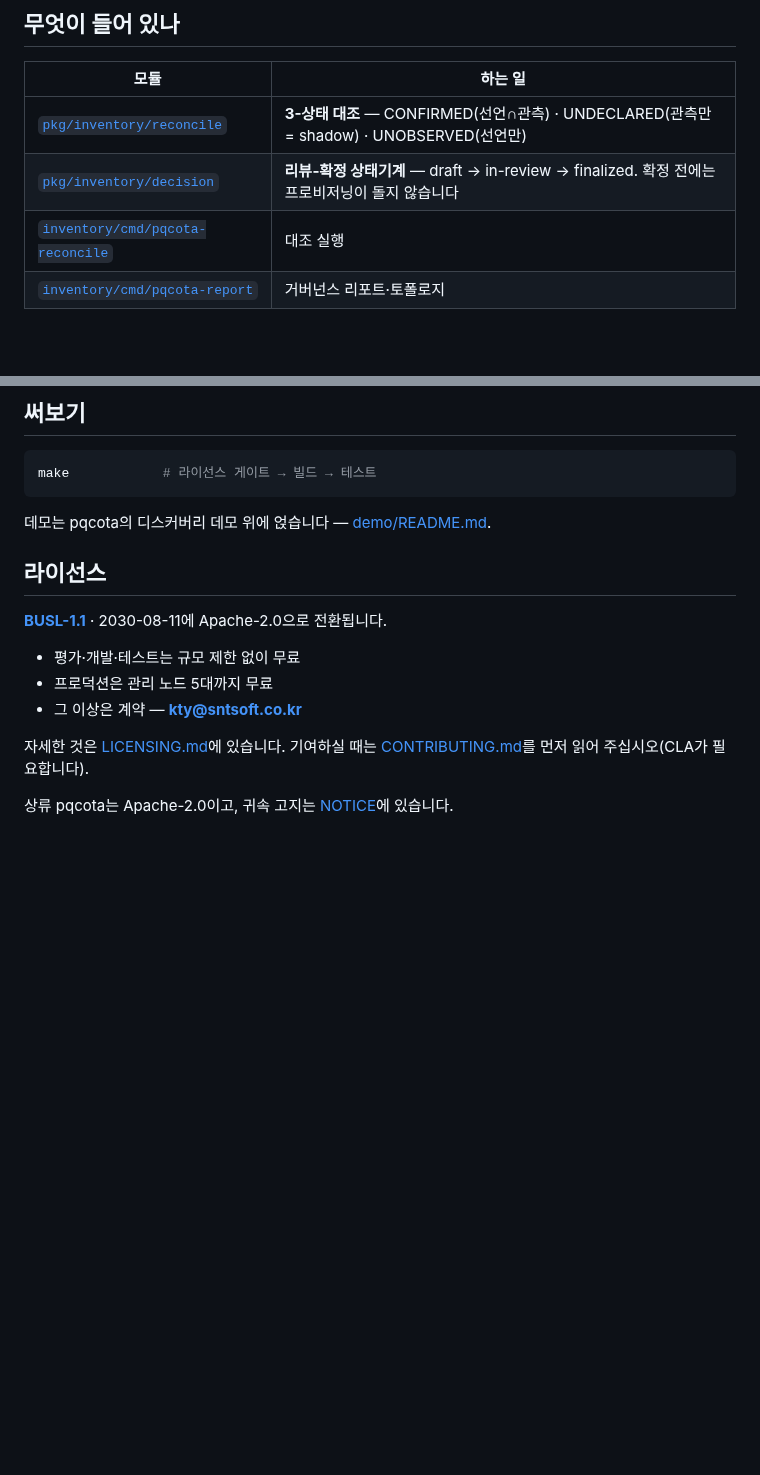
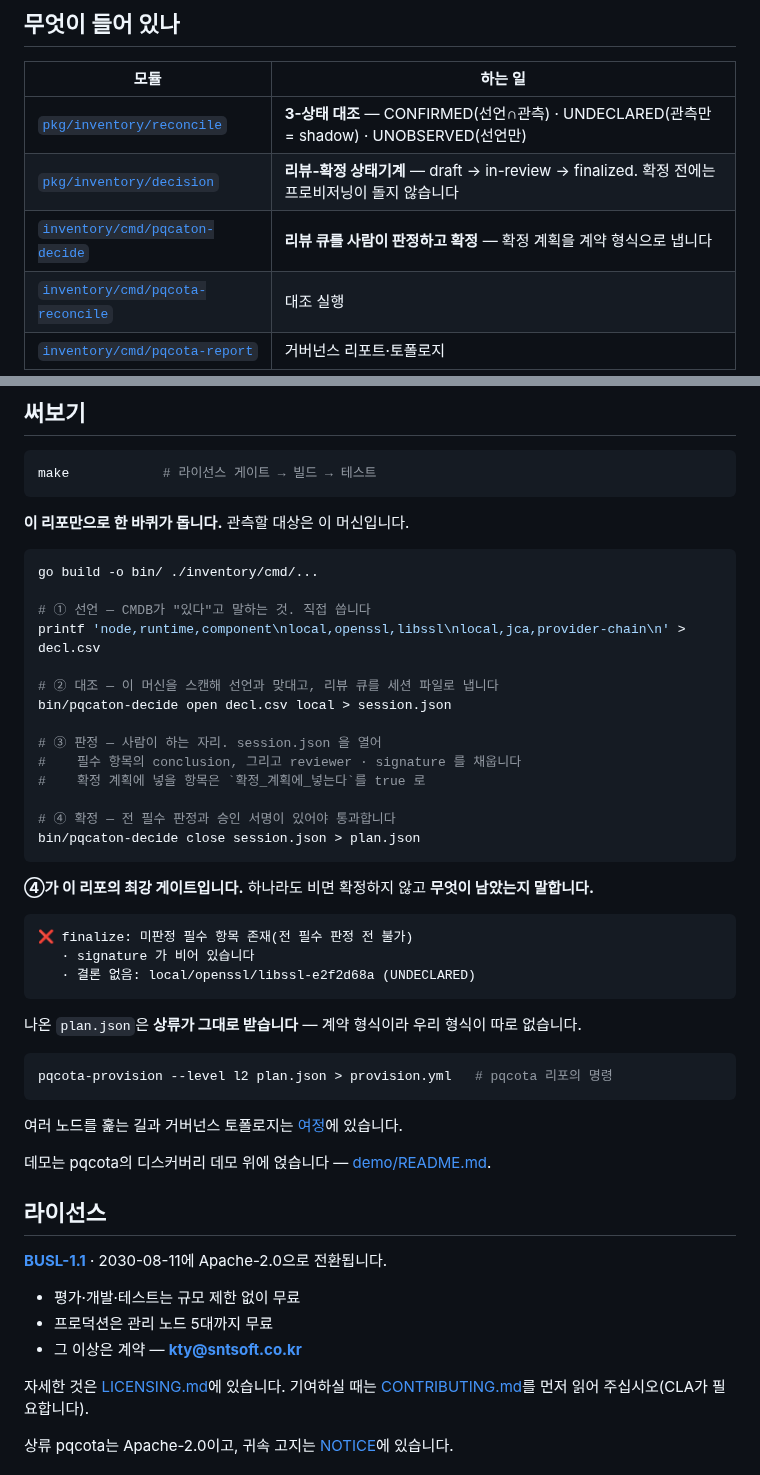
Before and after one commit to sntsoftgit/pqcaton, a Markdown page: README.md, 2 parts joined by grey strips. GitHub-like rendering; blank space fills up the shorter version.

````diff
--- a/README.md
+++ b/README.md
@@ -39,6 +39,7 @@ pqcota                          pqcaton
 |---|---|
 | [`pkg/inventory/reconcile`](pkg/inventory/reconcile) | **3-상태 대조** — CONFIRMED(선언∩관측) · UNDECLARED(관측만 = shadow) · UNOBSERVED(선언만) |
 | [`pkg/inventory/decision`](pkg/inventory/decision) | **리뷰-확정 상태기계** — draft → in-review → finalized. 확정 전에는 프로비저닝이 돌지 않습니다 |
+| [`inventory/cmd/pqcaton-decide`](inventory/cmd/pqcaton-decide) | **리뷰 큐를 사람이 판정하고 확정** — 확정 계획을 계약 형식으로 냅니다 |
 | [`inventory/cmd/pqcota-reconcile`](inventory/cmd/pqcota-reconcile) | 대조 실행 |
 | [`inventory/cmd/pqcota-report`](inventory/cmd/pqcota-report) | 거버넌스 리포트·토폴로지 |
 
@@ -59,6 +60,41 @@ pqcota                          pqcaton
 make            # 라이선스 게이트 → 빌드 → 테스트
 ```
 
+**이 리포만으로 한 바퀴가 돕니다.** 관측할 대상은 이 머신입니다.
+
+```bash
+go build -o bin/ ./inventory/cmd/...
+
+# ① 선언 — CMDB가 "있다"고 말하는 것. 직접 씁니다
+printf 'node,runtime,component\nlocal,openssl,libssl\nlocal,jca,provider-chain\n' > decl.csv
+
+# ② 대조 — 이 머신을 스캔해 선언과 맞대고, 리뷰 큐를 세션 파일로 냅니다
+bin/pqcaton-decide open decl.csv local > session.json
+
+# ③ 판정 — 사람이 하는 자리. session.json 을 열어
+#    필수 항목의 conclusion, 그리고 reviewer · signature 를 채웁니다
+#    확정 계획에 넣을 항목은 `확정_계획에_넣는다`를 true 로
+
+# ④ 확정 — 전 필수 판정과 승인 서명이 있어야 통과합니다
+bin/pqcaton-decide close session.json > plan.json
+```
+
+**④가 이 리포의 최강 게이트입니다.** 하나라도 비면 확정하지 않고 **무엇이 남았는지 말합니다.**
+
+```
+❌ finalize: 미판정 필수 항목 존재(전 필수 판정 전 불가)
+   · signature 가 비어 있습니다
+   · 결론 없음: local/openssl/libssl-e2f2d68a (UNDECLARED)
+```
+
+나온 `plan.json`은 **상류가 그대로 받습니다** — 계약 형식이라 우리 형식이 따로 없습니다.
+
+```bash
+pqcota-provision --level l2 plan.json > provision.yml   # pqcota 리포의 명령
+```
+
+여러 노드를 훑는 길과 거버넌스 토폴로지는 [여정](docs/journey.md)에 있습니다.
+
 데모는 pqcota의 디스커버리 데모 위에 얹습니다 — [demo/README.md](demo/README.md).
 
 ## 라이선스
````
Also changed, not shown: RELEASE_NOTES.md (+7 -2 lines), docs/journey.md (+9 -0 lines).
